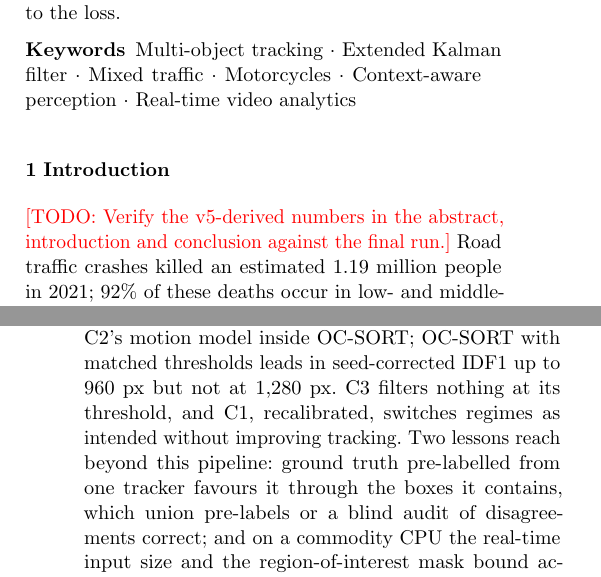
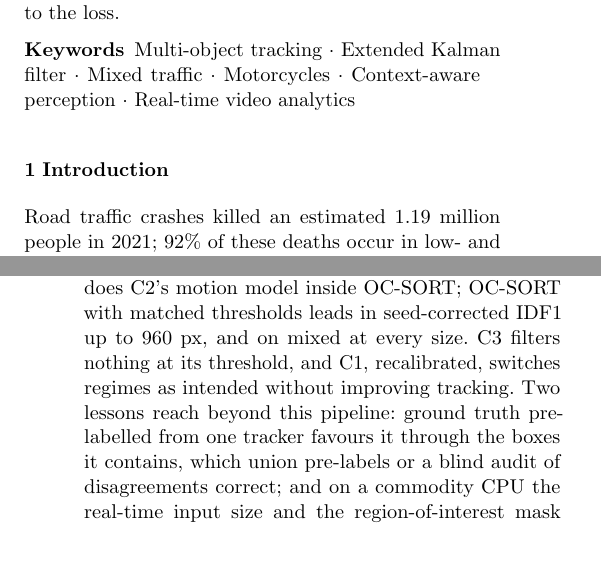
Before and after one commit to tronghia256-EdgeAI/CAAP, a LaTeX paper (paper/jrtip/main.tex): two parts of the columns of pages 1 and 10 of 12, joined at a grey line, cut so that both start at the same text, the shorter picture padded with empty space. Compiled offline with pdfLaTeX.

Commit message:
Verify my sections' numbers against the final runs: OC-SORT also leads on mixed at 1,280 px; drop the verification placeholder

```diff
--- a/paper/jrtip/main.tex
+++ b/paper/jrtip/main.tex
@@ -108,8 +108,6 @@ vehicles at its far boundary adds to the loss.
 \section{Introduction}\label{sec:intro}
 %% =====================================================================
 
-\todo{Verify the v5-derived numbers in the abstract, introduction and
-conclusion against the final run.}
 Road traffic crashes killed an estimated 1.19 million people in 2021; 92\% of
 these deaths occur in low- and middle-income countries, and riders of powered
 two- and three-wheelers account for 30\% of them~\cite{WHO2023_roadsafety}. In
@@ -982,7 +980,7 @@ detections, by 56\% at the 448-px real-time input, 38\% at 640~px and 27--29\%
 at 960--1,280~px; the seed-corrected IDF1 gain is at most 0.02 at 448 and
 640~px and reaches 0.043 at 1,280~px. Gating alone does not help, nor does C2's
 motion model inside OC-SORT; OC-SORT with matched thresholds leads in
-seed-corrected IDF1 up to 960~px but not at 1,280~px. C3 filters nothing at its threshold, and C1, recalibrated, switches
+seed-corrected IDF1 up to 960~px, and on mixed at every size. C3 filters nothing at its threshold, and C1, recalibrated, switches
 regimes as intended without improving tracking. Two lessons reach beyond this pipeline: ground truth
 pre-labelled from one tracker favours it through the boxes it contains, which
 union pre-labels or a blind audit of disagreements correct; and on a commodity
```
